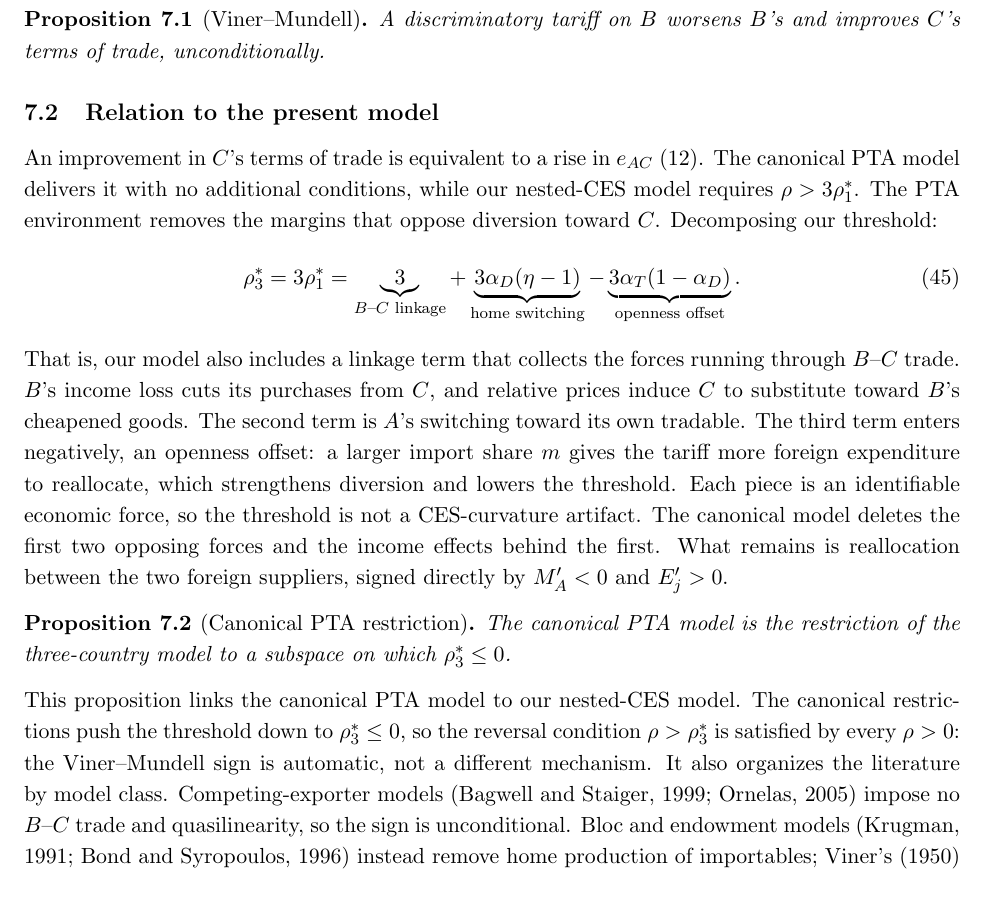
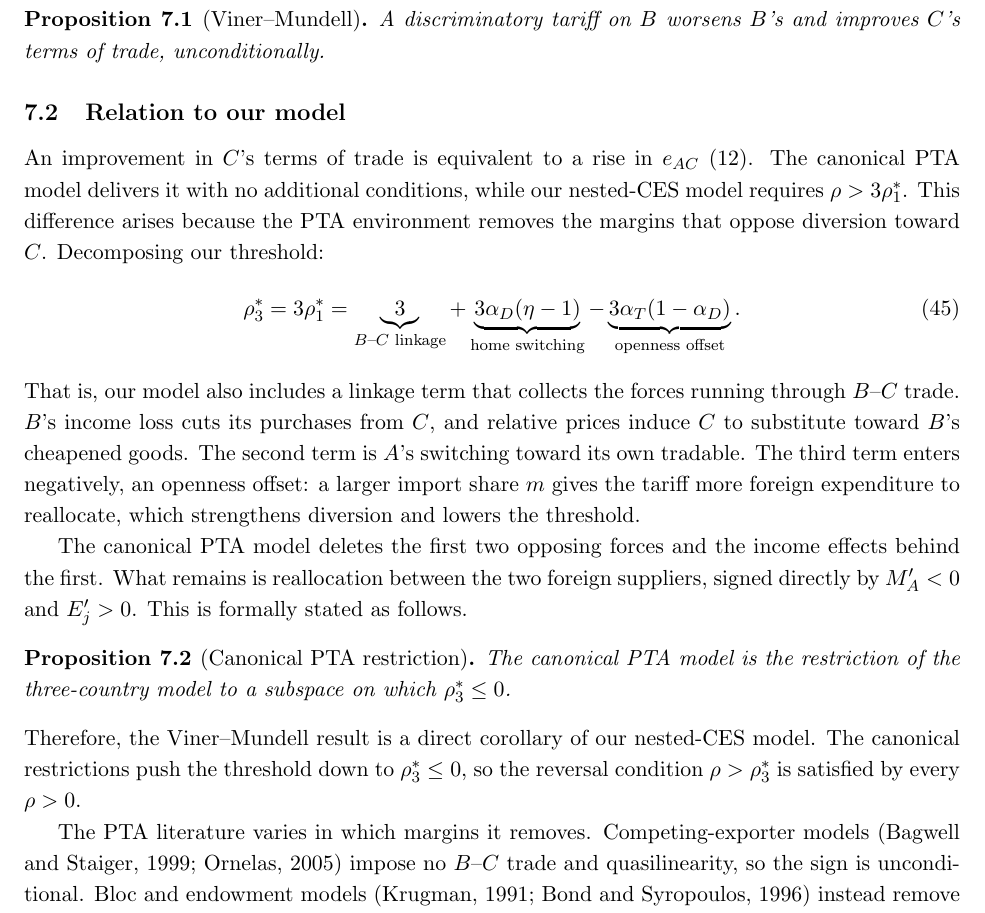
Before and after one commit to jasonzhixinglu/tariff-exchange-rates, a LaTeX document (notes/model_derivations.tex): part of page 10 of 13, cut so that both start at the same text. Compiled offline with pdfLaTeX.

Commit message:
docs: polish PTA cuts; fix literature lead-in grammar and classification
Co-Authored-By: Claude Fable 5 <noreply@anthropic.com>

```diff
--- a/notes/model_derivations.tex
+++ b/notes/model_derivations.tex
@@ -470,23 +470,27 @@ A discriminatory tariff on $B$ worsens $B$'s and improves $C$'s terms of trade,
 \label{res:viner}
 \end{proposition}
 
-\subsection{Relation to the present model}
+\subsection{Relation to our model}
 
-An improvement in $C$'s terms of trade is equivalent to a rise in $e_{AC}$ \eqref{eq:onetoone}. The canonical PTA model delivers it with no additional conditions, while our nested-CES model requires $\rho > 3\rho_1^*$. The PTA environment removes the margins that oppose diversion toward $C$. Decomposing our threshold:
+An improvement in $C$'s terms of trade is equivalent to a rise in $e_{AC}$ \eqref{eq:onetoone}. The canonical PTA model delivers it with no additional conditions, while our nested-CES model requires $\rho > 3\rho_1^*$. This difference arises because the PTA environment removes the margins that oppose diversion toward $C$. Decomposing our threshold:
 \begin{equation}
 \rho_3^* = 3\rho_1^* = \underbrace{3}_{\text{$B$--$C$ linkage}}
 + \underbrace{3\alpha_D(\eta-1)}_{\text{home switching}}
 - \underbrace{3\alpha_T(1-\alpha_D)}_{\text{openness offset}} .
 \label{eq:pta-decomp}
 \end{equation}
-That is, our model also includes a linkage term that collects the forces running through $B$--$C$ trade. $B$'s income loss cuts its purchases from $C$, and relative prices induce $C$ to substitute toward $B$'s cheapened goods. The second term is $A$'s switching toward its own tradable. The third term enters negatively, an openness offset: a larger import share $m$ gives the tariff more foreign expenditure to reallocate, which strengthens diversion and lowers the threshold. Each piece is an identifiable economic force, so the threshold is not a CES-curvature artifact. The canonical model deletes the first two opposing forces and the income effects behind the first. What remains is reallocation between the two foreign suppliers, signed directly by $M_A' < 0$ and $E_j' > 0$.
+That is, our model also includes a linkage term that collects the forces running through $B$--$C$ trade. $B$'s income loss cuts its purchases from $C$, and relative prices induce $C$ to substitute toward $B$'s cheapened goods. The second term is $A$'s switching toward its own tradable. The third term enters negatively, an openness offset: a larger import share $m$ gives the tariff more foreign expenditure to reallocate, which strengthens diversion and lowers the threshold.
+
+The canonical PTA model deletes the first two opposing forces and the income effects behind the first. What remains is reallocation between the two foreign suppliers, signed directly by $M_A' < 0$ and $E_j' > 0$. This is formally stated as follows.
 
 \begin{proposition}[Canonical PTA restriction]
 The canonical PTA model is the restriction of the three-country model to a subspace on which $\rho_3^* \leq 0$.
 \label{res:pta}
 \end{proposition}
 
-\noindent This proposition links the canonical PTA model to our nested-CES model. The canonical restrictions push the threshold down to $\rho_3^* \leq 0$, so the reversal condition $\rho > \rho_3^*$ is satisfied by every $\rho > 0$: the Viner--Mundell sign is automatic, not a different mechanism. It also organizes the literature by model class. Competing-exporter models (Bagwell and Staiger, 1999; Ornelas, 2005) impose no $B$--$C$ trade and quasilinearity, so the sign is unconditional. Bloc and endowment models (Krugman, 1991; Bond and Syropoulos, 1996) instead remove home production of importables; Viner's (1950) identical-goods case is the limit $\rho = \infty$. Kemp and Wan (1976) impose none of these restrictions and claim no sign. Applied GTAP-class and quantitative trade models keep every margin in \eqref{eq:pta-decomp} and generate either sign in simulations; $\rho > 3\rho_1^*$ is the analytical threshold they lack.\footnote{Severing the $B$--$C$ linkage alone accounts for most of the threshold, and combining it with $\alpha_D = 0$ removes the reversal region entirely.}
+\noindent Therefore, the Viner--Mundell result is a direct corollary of our nested-CES model. The canonical restrictions push the threshold down to $\rho_3^* \leq 0$, so the reversal condition $\rho > \rho_3^*$ is satisfied by every $\rho > 0$.
+
+The PTA literature varies in which margins it removes. Competing-exporter models (Bagwell and Staiger, 1999; Ornelas, 2005) impose no $B$--$C$ trade and quasilinearity, so the sign is unconditional. Bloc and endowment models (Krugman, 1991; Bond and Syropoulos, 1996) instead remove home production of importables; Viner's (1950) identical-goods case is the limit $\rho = \infty$. Kemp and Wan (1976) impose none of these restrictions and claim no sign. Applied GTAP-class and quantitative trade models keep every margin in \eqref{eq:pta-decomp} and generate either sign in simulations; $\rho > 3\rho_1^*$ is the analytical threshold they lack.\footnote{Severing the $B$--$C$ linkage alone accounts for most of the threshold, and combining it with $\alpha_D = 0$ removes the reversal region entirely.}
 
 \section{Conclusion}
 
```
Also changed, not shown: REVISION_CHANGES.md (+4 -0 lines), notes/model_derivations.pdf.
